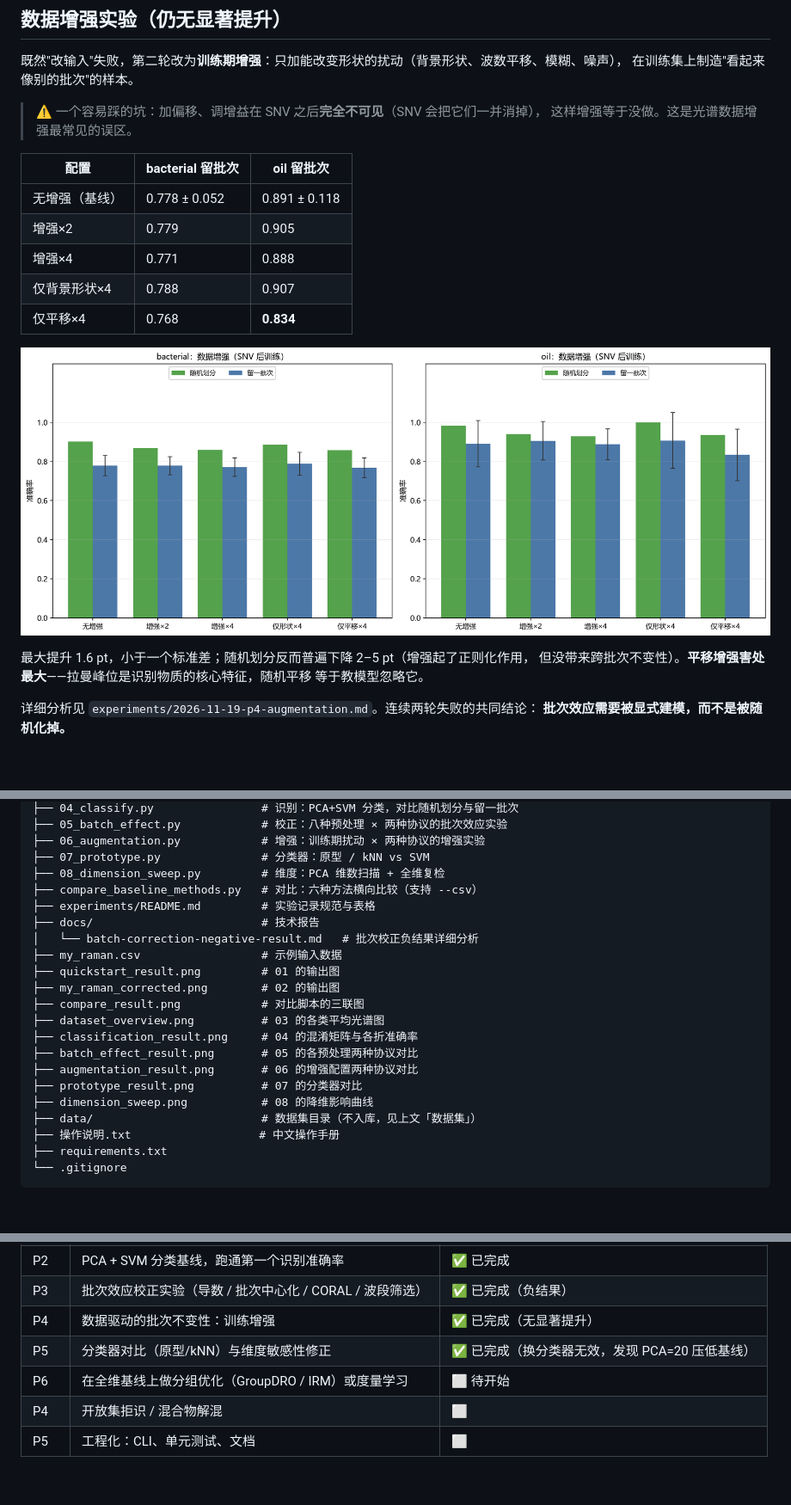
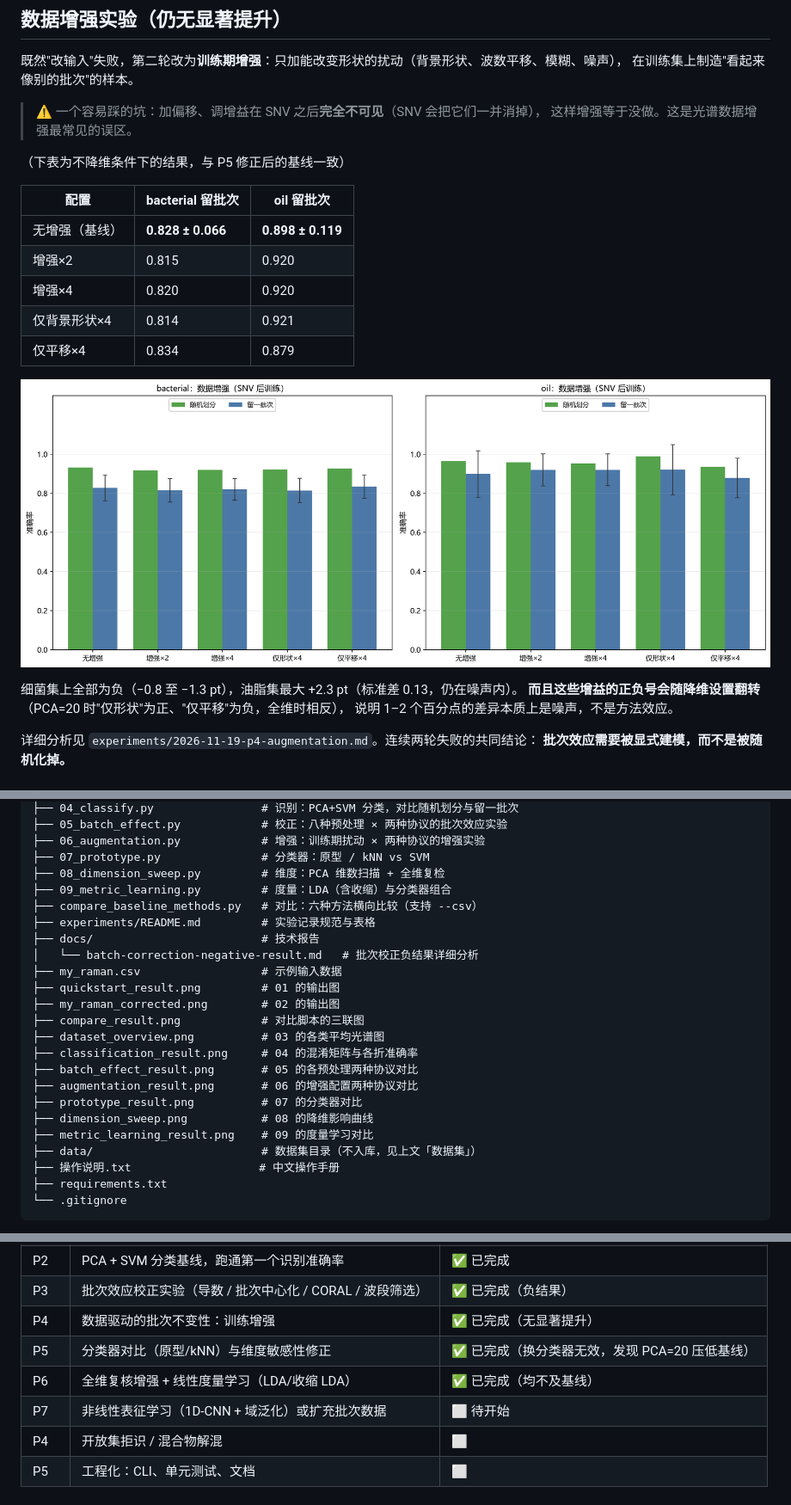
Before and after one commit to Zlp2514/Raman_forRecognition, a Markdown page: README.md, 3 parts joined by grey strips. Shown at 86% size. Drawn GitHub-style; pictures changed too: augmentation_result.png; blank space fills up the shorter version.

```diff
--- a/README.md
+++ b/README.md
@@ -143,19 +143,21 @@ python 05_batch_effect.py --no-show
 > ⚠️ 一个容易踩的坑：加偏移、调增益在 SNV 之后**完全不可见**（SNV 会把它们一并消掉），
 > 这样增强等于没做。这是光谱数据增强最常见的误区。
 
+（下表为不降维条件下的结果，与 P5 修正后的基线一致）
+
 | 配置 | bacterial 留批次 | oil 留批次 |
 |---|---|---|
-| 无增强（基线） | 0.778 ± 0.052 | 0.891 ± 0.118 |
-| 增强×2 | 0.779 | 0.905 |
-| 增强×4 | 0.771 | 0.888 |
-| 仅背景形状×4 | 0.788 | 0.907 |
-| 仅平移×4 | 0.768 | **0.834** |
+| 无增强（基线） | **0.828 ± 0.066** | **0.898 ± 0.119** |
+| 增强×2 | 0.815 | 0.920 |
+| 增强×4 | 0.820 | 0.920 |
+| 仅背景形状×4 | 0.814 | 0.921 |
+| 仅平移×4 | 0.834 | 0.879 |
 
 ![数据增强实验](augmentation_result.png)
 
-最大提升 1.6 pt，小于一个标准差；随机划分反而普遍下降 2–5 pt（增强起了正则化作用，
-但没带来跨批次不变性）。**平移增强害处最大**——拉曼峰位是识别物质的核心特征，随机平移
-等于教模型忽略它。
+细菌集上全部为负（−0.8 至 −1.3 pt），油脂集最大 +2.3 pt（标准差 0.13，仍在噪声内）。
+**而且这些增益的正负号会随降维设置翻转**（PCA=20 时"仅形状"为正、"仅平移"为负，全维时相反），
+说明 1–2 个百分点的差异本质上是噪声，不是方法效应。
 
 详细分析见 `experiments/2026-11-19-p4-augmentation.md`。连续两轮失败的共同结论：
 **批次效应需要被显式建模，而不是被随机化掉。**
@@ -239,6 +265,7 @@ Raman_forRecognition/
 ├── 06_augmentation.py            # 增强：训练期扰动 × 两种协议的增强实验
 ├── 07_prototype.py               # 分类器：原型 / kNN vs SVM
 ├── 08_dimension_sweep.py         # 维度：PCA 维数扫描 + 全维复检
+├── 09_metric_learning.py         # 度量：LDA（含收缩）与分类器组合
 ├── compare_baseline_methods.py   # 对比：六种方法横向比较（支持 --csv）
 ├── experiments/README.md         # 实验记录规范与表格
 ├── docs/                         # 技术报告
@@ -253,6 +280,7 @@ Raman_forRecognition/
 ├── augmentation_result.png       # 06 的增强配置两种协议对比
 ├── prototype_result.png          # 07 的分类器对比
 ├── dimension_sweep.png           # 08 的降维影响曲线
+├── metric_learning_result.png    # 09 的度量学习对比
 ├── data/                         # 数据集目录（不入库，见上文「数据集」）
 ├── 操作说明.txt                   # 中文操作手册
 ├── requirements.txt
@@ -290,7 +318,8 @@ print("负值比例:", spec.negative_ratio())
 | P3 | 批次效应校正实验（导数 / 批次中心化 / CORAL / 波段筛选） | ✅ 已完成（负结果） |
 | P4 | 数据驱动的批次不变性：训练增强 | ✅ 已完成（无显著提升） |
 | P5 | 分类器对比（原型/kNN）与维度敏感性修正 | ✅ 已完成（换分类器无效，发现 PCA=20 压低基线） |
-| P6 | 在全维基线上做分组优化（GroupDRO / IRM）或度量学习 | ⬜ 待开始 |
+| P6 | 全维复核增强 + 线性度量学习（LDA/收缩 LDA） | ✅ 已完成（均不及基线） |
+| P7 | 非线性表征学习（1D-CNN + 域泛化）或扩充批次数据 | ⬜ 待开始 |
 | P4 | 开放集拒识 / 混合物解混 | ⬜ |
 | P5 | 工程化：CLI、单元测试、文档 | ⬜ |
 
```
Also changed, not shown: other parts of README.md (+24 -0 lines), experiments/2026-11-19-p6-metric-learning.md (added, +135 -0 lines), metric_learning_result.png (added), 4 other files.
